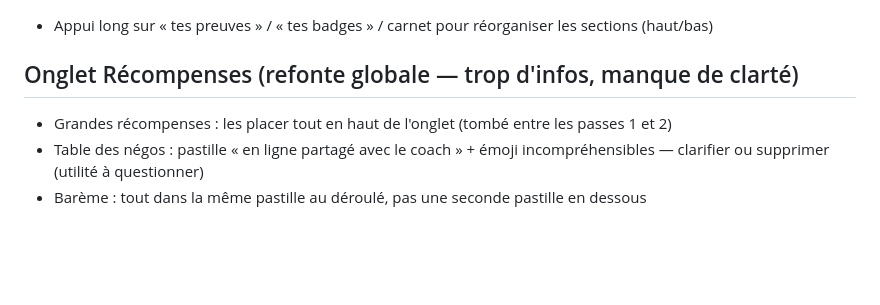
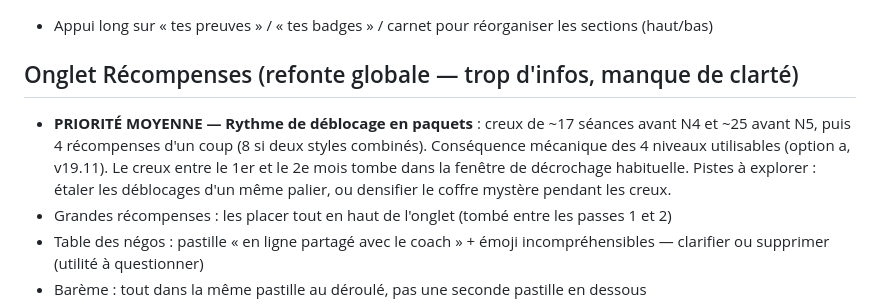
Before and after one commit to zaramitt/level-up, a Markdown page: BACKLOG.md, the part around the change. GitHub-like rendering; blank space fills up the shorter version.

Commit message:
docs: backlog rythme de déblocage des récompenses
Co-Authored-By: Claude Opus 5 <noreply@anthropic.com>
Claude-Session: https://claude.ai/code/session_01Y5KLerdfcWZdiseCVvF5QB

```diff
--- a/BACKLOG.md
+++ b/BACKLOG.md
@@ -30,6 +30,12 @@ traiter un item.
 
 ## Onglet Récompenses (refonte globale — trop d'infos, manque de clarté)
 
+- **PRIORITÉ MOYENNE — Rythme de déblocage en paquets** : creux de ~17 séances
+  avant N4 et ~25 avant N5, puis 4 récompenses d'un coup (8 si deux styles
+  combinés). Conséquence mécanique des 4 niveaux utilisables (option a,
+  v19.11). Le creux entre le 1er et le 2e mois tombe dans la fenêtre de
+  décrochage habituelle. Pistes à explorer : étaler les déblocages d'un même
+  palier, ou densifier le coffre mystère pendant les creux.
 - Grandes récompenses : les placer tout en haut de l'onglet (tombé entre les
   passes 1 et 2)
 - Table des négos : pastille « en ligne partagé avec le coach » + émoji
```
